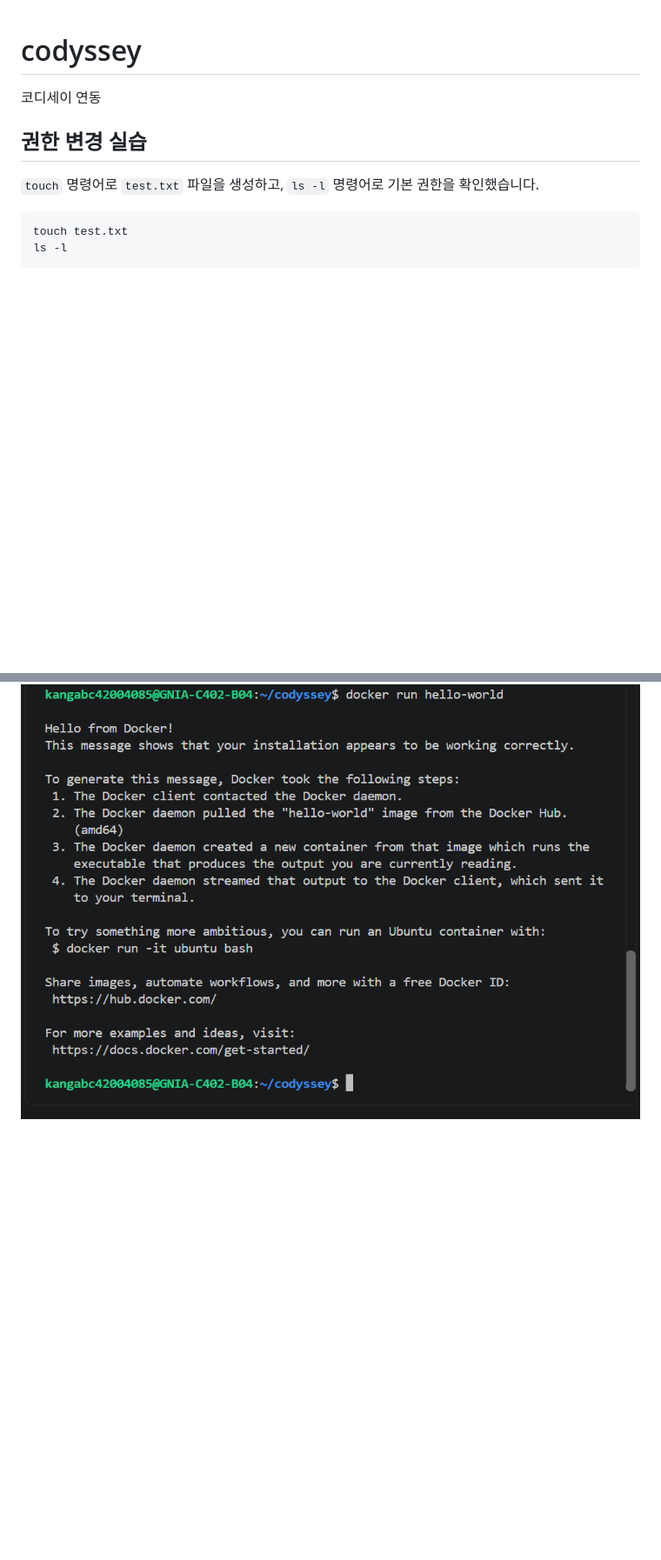
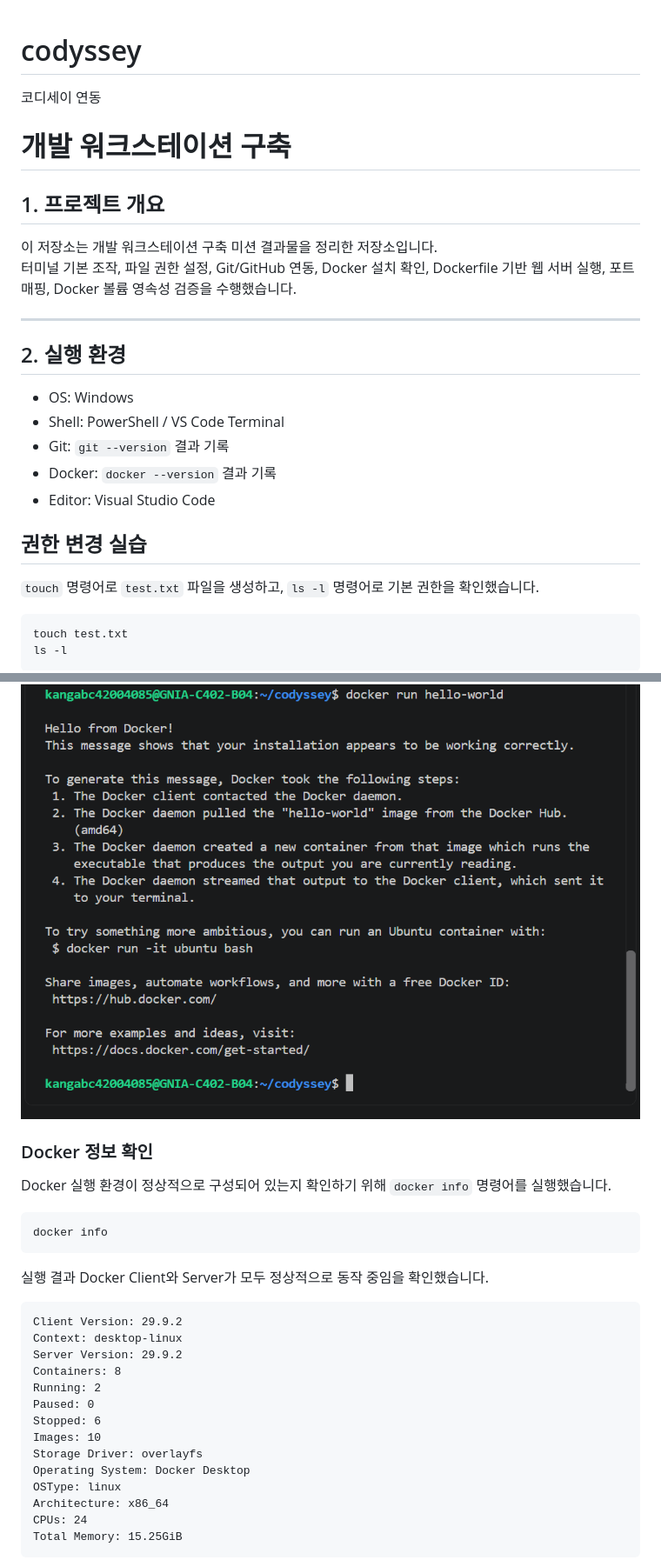
Before and after one commit to kangabc4200/codyssey, a Markdown page: README.md, 2 parts joined by grey strips. Shown at 87% size. GitHub-like rendering; blank space fills up the shorter version.

````diff
--- a/README.md
+++ b/README.md
@@ -1,5 +1,22 @@
 # codyssey
 코디세이 연동
+# 개발 워크스테이션 구축
+
+## 1. 프로젝트 개요
+
+이 저장소는 개발 워크스테이션 구축 미션 결과물을 정리한 저장소입니다.
+터미널 기본 조작, 파일 권한 설정, Git/GitHub 연동, Docker 설치 확인, Dockerfile 기반 웹 서버 실행, 포트 매핑, Docker 볼륨 영속성 검증을 수행했습니다.
+
+---
+
+## 2. 실행 환경
+
+- OS: Windows
+- Shell: PowerShell / VS Code Terminal
+- Git: `git --version` 결과 기록
+- Docker: `docker --version` 결과 기록
+- Editor: Visual Studio Code
+
 ## 권한 변경 실습
 
 `touch` 명령어로 `test.txt` 파일을 생성하고, `ls -l` 명령어로 기본 권한을 확인했습니다.
@@ -45,3 +62,31 @@ docker run hello-world
 ```
 
 ![Docker hello-world 실행 확인](images/05-docker-hello-world.png)
+
+### Docker 정보 확인
+
+Docker 실행 환경이 정상적으로 구성되어 있는지 확인하기 위해 `docker info` 명령어를 실행했습니다.
+
+```bash
+docker info
+```
+
+실행 결과 Docker Client와 Server가 모두 정상적으로 동작 중임을 확인했습니다.
+
+```text
+Client Version: 29.9.2
+Context: desktop-linux
+Server Version: 29.9.2
+Containers: 8
+Running: 2
+Paused: 0
+Stopped: 6
+Images: 10
+Storage Driver: overlayfs
+Operating System: Docker Desktop
+OSType: linux
+Architecture: x86_64
+CPUs: 24
+Total Memory: 15.25GiB
+```
+
````
Also changed, not shown: other parts of README.md (+2 -0 lines), images/09-docker-info-1.png (added), images/09-docker-info-2.png (added).
